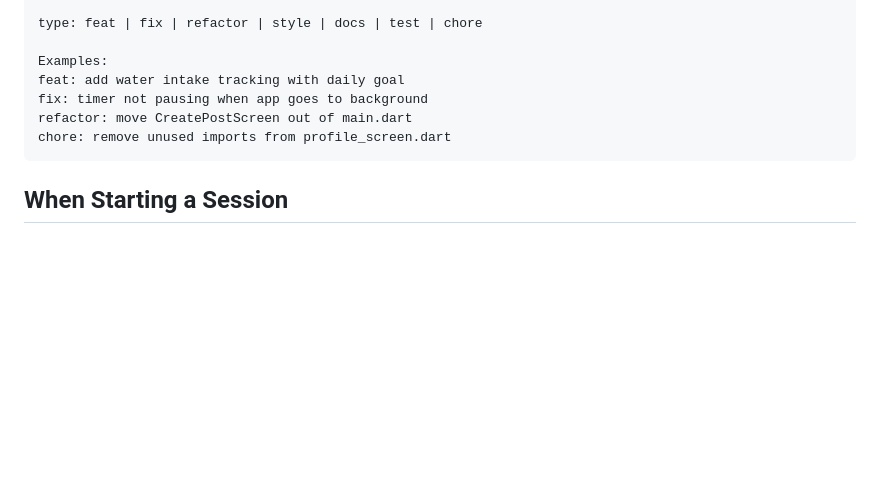
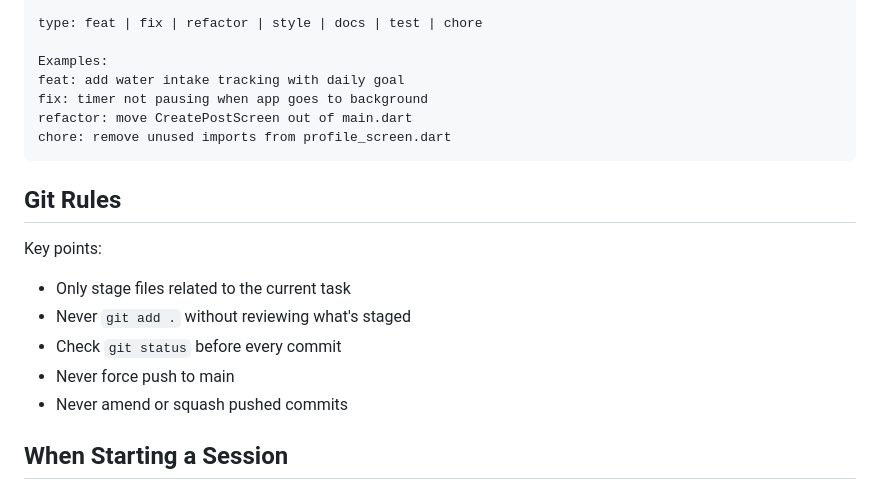
Before and after one commit to dmlza/fasting_furious, a Markdown page: AGENTS.md, the part around the change. GitHub-like rendering; blank space fills up the shorter version.

Commit message:
chore: add git rules to AGENTS.md

````diff
--- a/AGENTS.md
+++ b/AGENTS.md
@@ -119,6 +119,15 @@ refactor: move CreatePostScreen out of main.dart
 chore: remove unused imports from profile_screen.dart
 ```
 
+## Git Rules
+
+Key points:
+- Only stage files related to the current task
+- Never `git add .` without reviewing what's staged
+- Check `git status` before every commit
+- Never force push to main
+- Never amend or squash pushed commits
+
 ## When Starting a Session
 
 1. Read this file (AGENTS.md)
````
